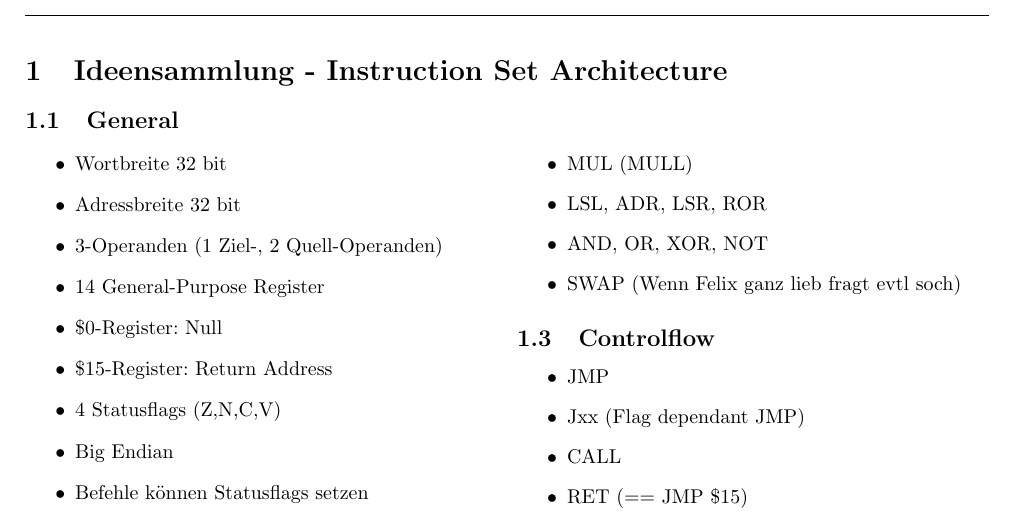
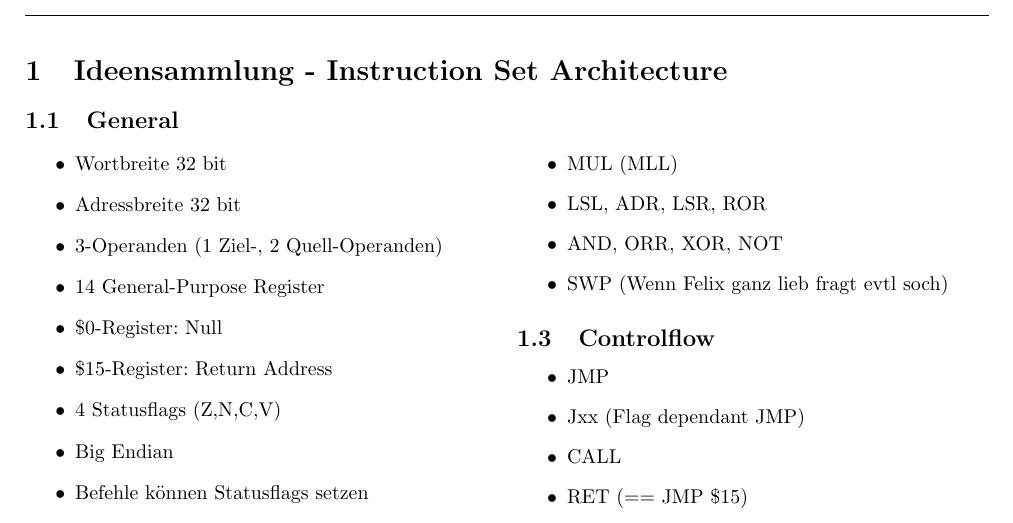
Before and after one commit to svenstaro/uni-projekt, a LaTeX document (Ideensammlung.tex): part of page 1 of 2, cut so that both start at the same text. Compiled offline with pdfLaTeX.

Commit message:
Renamed some alu mnemonics

```diff
--- a/Ideensammlung.tex
+++ b/Ideensammlung.tex
@@ -75,10 +75,10 @@
 \begin{itemize}
 \item ADD, ADC
 \item SUB, SBC, RSB, RSC
-\item MUL (MULL)
+\item MUL (MLL)
 \item LSL, ADR, LSR, ROR
-\item AND, OR, XOR, NOT
-\item SWAP (Wenn Felix ganz lieb fragt evtl soch)
+\item AND, ORR, XOR, NOT
+\item SWP (Wenn Felix ganz lieb fragt evtl soch)
 \end{itemize}
 
 \subsection{Controlflow}
```
